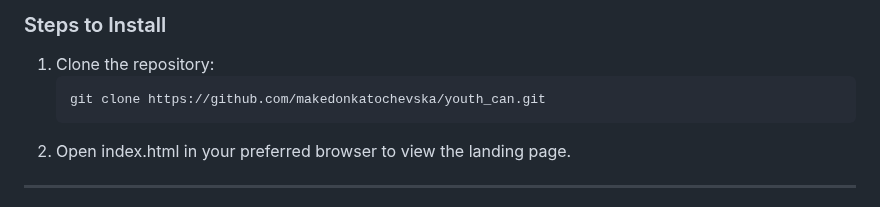
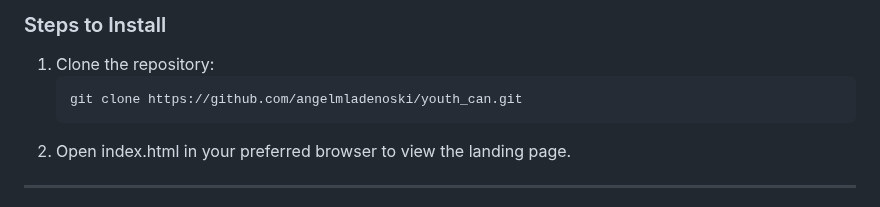
Before and after one commit to angelmladenoski/youth_can, a Markdown page: README.md, the part around the change. Rendered like a GitHub page.

Commit message:
update of the readme

````diff
--- a/README.md
+++ b/README.md
@@ -77,7 +77,7 @@ To run this project locally, follow these steps:
 
 1. Clone the repository:
    ```bash
-   git clone https://github.com/makedonkatochevska/youth_can.git
+   git clone https://github.com/angelmladenoski/youth_can.git
    ```
 2. Open index.html in your preferred browser to view the landing page.
 
````
